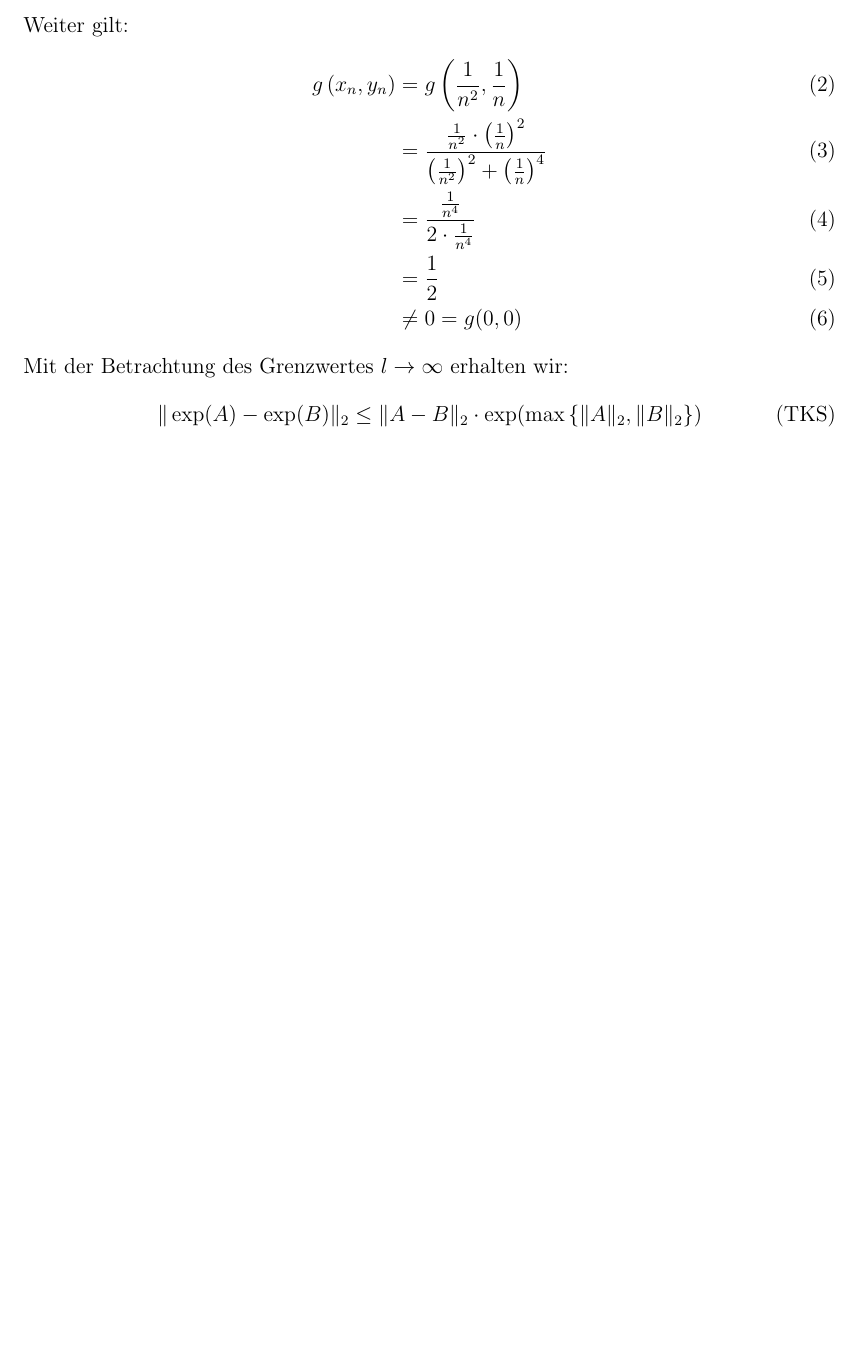
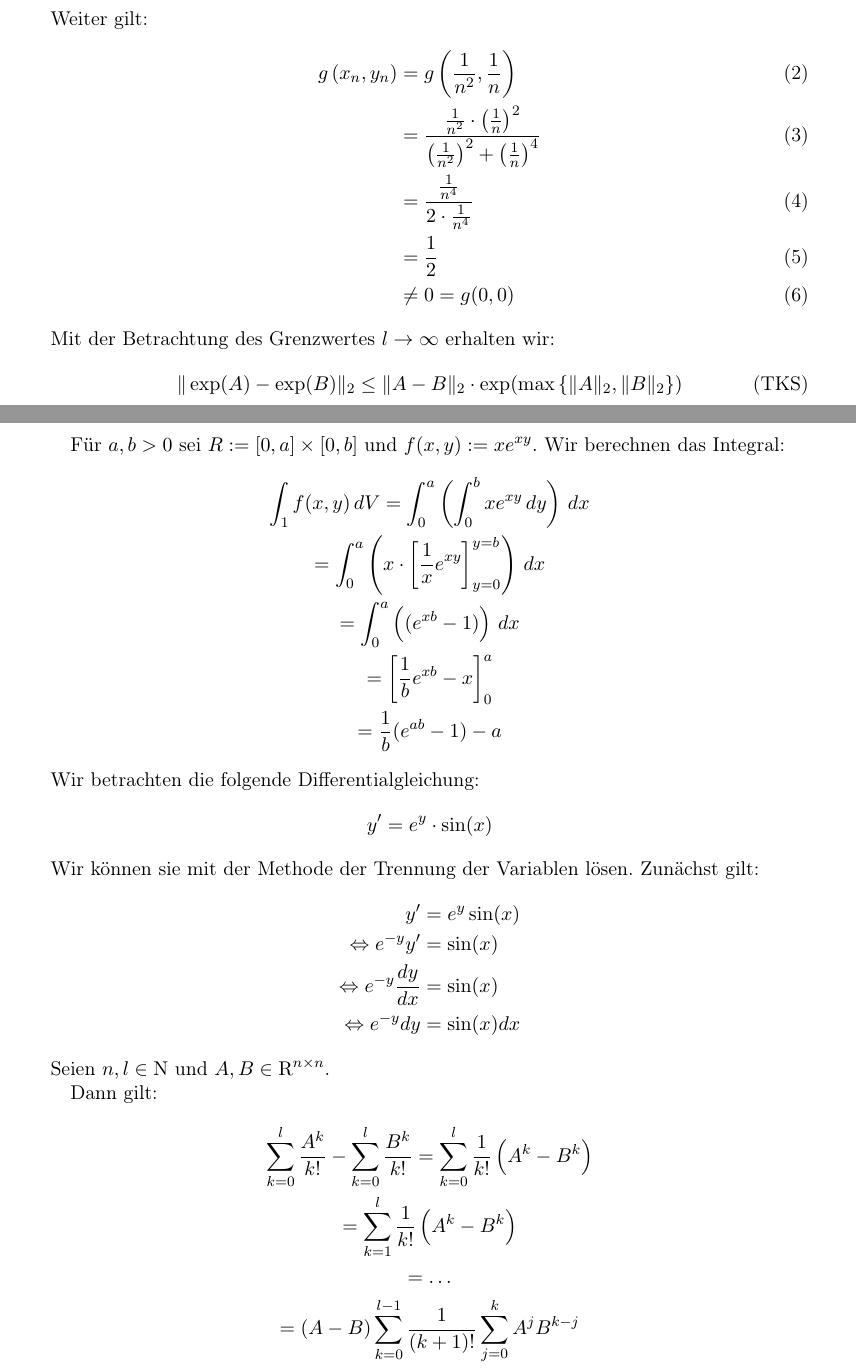
Before and after one commit to achudnova/latex-exercises, a LaTeX problem sheet (03_ha/03_exercise.tex): part of the page before the commit and two parts of pages 1 and 2 of 2 after it, the two joined at a grey line, cut so that both start at the same text, the shorter picture padded with empty space. Compiled offline with pdfLaTeX.

Commit message:
add new exercises

```diff
--- a/03_ha/03_exercise.tex
+++ b/03_ha/03_exercise.tex
@@ -1,5 +1,5 @@
 % Hausaufgabe 3.1
-\documentclass[a4paper, 12pt]{scrartcl}
+\documentclass[a4paper, 11pt]{scrartcl}
 
 \usepackage[utf8]{inputenc}
 \usepackage[T1]{fontenc}
@@ -39,9 +40,47 @@ Weiter gilt:
                           & = \frac{1}{2} \\
                           & \neq 0 = g(0,0)
 \end{align}
+%
 % Aufgabe 3
 Mit der Betrachtung des Grenzwertes $l\to\infty$ erhalten wir:
 \begin{equation}
     \Vert \exp(A)-\exp(B) \Vert_{2} \leq \Vert A-B \Vert_{2}\cdot \exp(\max\left\{\Vert A \Vert_{2},\Vert B \Vert_{2}\right\})\tag{TKS}
 \end{equation}
+%
+\newpage
+% Hausaufgabe 3.3
+% Aufgabe 1
+Für $a,b > 0$ sei $R := [0,a] \times [0,b]$ und $f(x,y) := xe^{xy}.$ Wir berechnen das Integral:
+\begin{gather*}
+    \int_1 f(x,y) \, dV = \int_{0}^{a} \left(\int_{0}^{b}xe^{xy} \, dy\right) \, dx \\
+                        = \int_{0}^{a} \left(x\cdot\left[\frac{1}{x}e^{xy}\right]_{y=0}^{y=b}\right) \, dx \\
+                        = \int_{0}^{a} \left((e^{xb}-1)\right) \, dx \\
+                        = \left[\frac{1}{b} e^{xb}-x\right]_{0}^{a} \\
+                        = \frac{1}{b} (e^{ab}-1)-a
+\end{gather*}
+%
+% Aufgabe 2
+Wir betrachten die folgende Differentialgleichung:
+\[
+    y' = e^{y} \cdot \sin(x)
+\]
+Wir können sie mit der Methode der Trennung der Variablen lösen. Zunächst gilt:
+\begin{align*}
+    y' & = e^{y} \sin(x) \\
+    \Leftrightarrow e^{-y}y' & = \sin(x) \\
+    \Leftrightarrow e^{-y} \frac{dy}{dx} & = \sin(x) \\
+    \Leftrightarrow e^{-y} dy & = \sin(x) dx
+\end{align*}
+%
+% Aufgabe 3
+Seien $n,l \in \mathrm{N}$ und $A,B \in \mathrm{R}^{n \times n}$.
+
+Dann gilt:
+\begin{gather*}
+    \sum_{k=0}^{l} \frac{A^{k}}{k!} - \sum_{k=0}^{l} \frac{B^{k}}{k!} = \sum_{k=0}^{l} \frac{1}{k!} \left( A^{k}-B^{k} \right) \\
+    = \sum_{k=1}^{l} \frac{1}{k!} \left( A^{k}-B^{k} \right) \\
+    = \dots \\
+    = (A-B) \sum_{k=0}^{l-1} \frac{1}{(k+1)!} \sum_{j=0}^{k} A^{j} B^{k-j}
+\end{gather*}
+%
 \end{document}
```
Also changed, not shown: math/testumgebung.tex (+15 -0 lines), 03_ha/03_exercise.pdf, math/testumgebung.pdf, 03_ha/03_exercise.tex (1 more changed lines).
